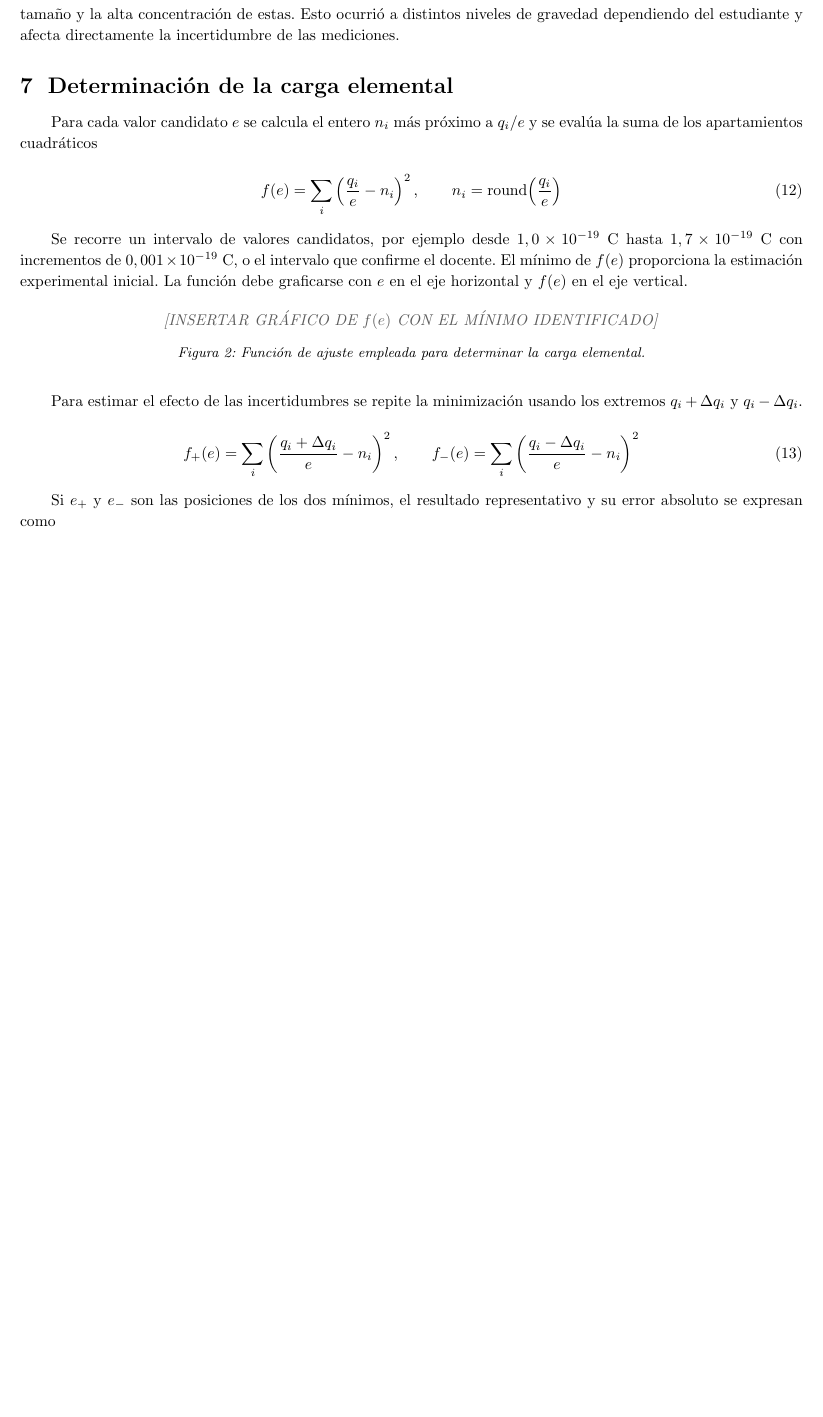
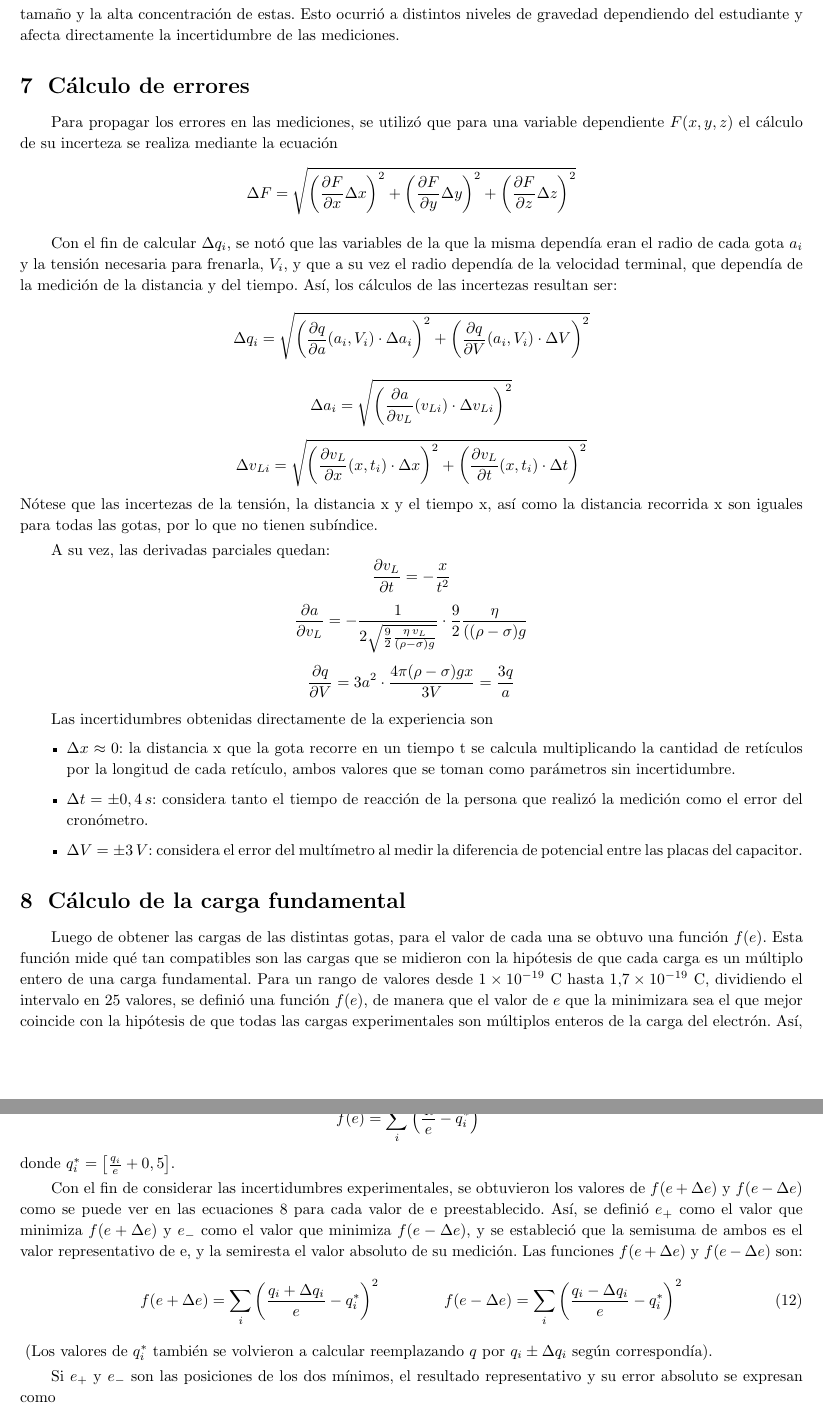
Before and after one commit to RitaMos/F4-labos, a LaTeX document (TP1/tp1.tex): part of page 8 of 9 before the commit and two parts of pages 8 and 9 of 9 after it, the two joined at a grey line, cut so that both start at the same text, the shorter picture padded with empty space. Compiled offline with pdfLaTeX.

Commit message:
cacaaaaa

```diff
--- a/TP1/tp1.tex
+++ b/TP1/tp1.tex
@@ -433,28 +433,72 @@ Durante la práctica se dificultó la visualización de las gotas debido a la il
  tamaño y la alta concentración de estas. Esto ocurrió a distintos niveles de gravedad dependiendo del
 estudiante y afecta directamente la incertidumbre de las mediciones.
 
-\section{Determinación de la carga elemental}
+\section{Cálculo de errores}
+Para propagar los errores en las mediciones, se utilizó que para una variable dependiente $F(x,y,z)$ el cálculo de su incerteza se realiza mediante la ecuación
+\[
+\Delta F =
+\sqrt{
+\left(\frac{\partial F}{\partial x}\Delta x\right)^2
++
+\left(\frac{\partial F}{\partial y}\Delta y\right)^2
++
+\left(\frac{\partial F}{\partial z}\Delta z\right)^2
+}
+\]
 
-Para cada valor candidato $e$ se calcula el entero $n_i$ más próximo a $q_i/e$ y se evalúa la suma de los apartamientos cuadráticos
+Con el fin de calcular $\Delta q_i$, se notó que las variables de la que la misma dependía eran el radio de cada gota $a_i$ y la tensión necesaria para frenarla, $V_i$, y que a su vez el radio dependía de la velocidad terminal, que dependía de la medición de la distancia y del tiempo. Así, los cálculos de las incertezas resultan ser:
+\[
+\Delta q_i =
+\sqrt{
+\left(\frac{\partial q}{\partial a}(a_i,V_i)\cdot \Delta a_i\right)^2
++
+\left(\frac{\partial q}{\partial V}(a_i,V_i )\cdot\Delta V\right)^2
+}
+\]
+\[
+\Delta a_i = \sqrt{\left(\frac{\partial a}{\partial v_L}(v_{Li})\cdot\Delta v_{Li}\right)^2 }
+\]
+\[
+\Delta v_{Li} = \sqrt{\left(\frac{\partial v_L}{\partial x}(x,t_i)\cdot\Delta x\right)^2
++
+\left(\frac{\partial v_L}{\partial t}(x,t_i)\cdot\Delta t\right)^2}
+\]
+Nótese que las incertezas de la tensión, la distancia x y el tiempo x, así como la distancia recorrida x son iguales para todas las gotas, por lo que no tienen subíndice.
 
+A su vez, las derivadas parciales quedan:
+\begin{equation*}
+    \frac{\partial v_L}{\partial t} = -\frac{x}{t^2}
+\end{equation*}
+\begin{equation*}
+    \frac{\partial a}{\partial v_L} = -\frac{1}{2\sqrt{\frac{9}{2}\frac{\eta \, v_L}{(\rho-\sigma)g}}} \cdot\frac{9}{2} \frac{\eta}{((\rho-\sigma)g}
+\end{equation*}
+\begin{equation*}
+    \frac{\partial q}{\partial V} = 3a^2\cdot \frac{4\pi (\rho-\sigma)gx}{3V}=\frac{3q}{a}
+\end{equation*}
+
+Las incertidumbres obtenidas directamente de la experiencia son
+\begin{itemize}
+    \item $\Delta x\approx 0$: la distancia x que la gota recorre en un tiempo t se calcula multiplicando la cantidad de retículos por la longitud de cada retículo, ambos valores que se toman como parámetros sin incertidumbre.
+    \item $\Delta t = \pm 0,4\,s$: considera tanto el tiempo de reacción de la persona que realizó la medición como el error del cronómetro.
+    \item $\Delta V=\pm 3 \, V$: considera el error del multímetro al medir la diferencia de potencial entre las placas del capacitor.
+\end{itemize}
+
+\section{Cálculo de la carga fundamental}
+
+Luego de obtener las cargas de las distintas gotas, para el valor de cada una se obtuvo una función $f(e)$. Esta función mide qué tan compatibles son las cargas que se midieron con la hipótesis de que cada carga es un múltiplo entero de una carga fundamental. Para un rango de valores desde $1 \times 10^{-19}$ C hasta $1{,}7 \times 10^{-19}$ C, dividiendo el intervalo en 25 valores, se definió una función $f(e)$, de manera que el valor de $e$ que la minimizara sea el que mejor coincide con la hipótesis de que todas las cargas experimentales son múltiplos enteros de la carga del electrón. Así, dicha función es:
+\[
+f(e)=\sum_i\left(\frac{q_i}{e}-q_i^*\right)^2
+\]
+donde $q_i^*=\left[\frac{q_i}{e}+0,5\right] $.
+
+Con el fin de considerar las incertidumbres experimentales, se obtuvieron los valores de $f(e+\Delta e)$ y $f(e-\Delta e)$ como se puede ver en las ecuaciones \ref{f(e)ConError} para cada valor de e preestablecido. Así, se definió $e_+$ como el valor que minimiza $f(e+\Delta e)$ y $e_-$ como el valor que minimiza $f(e-\Delta e)$, y se estableció que la semisuma de ambos es el valor representativo de e, y la semiresta el valor absoluto de su medición. Las funciones $f(e+\Delta e)$ y $f(e-\Delta e)$ son:
 \begin{equation}
-f(e)=\sum_i\left(\frac{q_i}{e}-n_i\right)^2,\qquad n_i=\operatorname{round}\!\left(\frac{q_i}{e}\right)
-\end{equation}
+    f(e+\Delta e)=\sum_i\left(\frac{q_i+\Delta q_i}{e}-q_i^*\right)^2
+    \qquad \qquad
+    f(e-\Delta e)=\sum_i\left(\frac{q_i-\Delta q_i}{e}-q_i^*\right)^2
+\end{equation} \label{f(e)ConError}
+(Los valores de $q_i^*$ también se volvieron a calcular reemplazando $q$ por $q_i \pm \Delta q_i$ según correspondía).
 
-Se recorre un intervalo de valores candidatos, por ejemplo desde $1,0\times10^{-19}$ C hasta $1,7\times10^{-19}$ C con incrementos de $0,001\times10^{-19}$ C, o el intervalo que confirme el docente. El mínimo de $f(e)$ proporciona la estimación experimental inicial. La función debe graficarse con $e$ en el eje horizontal y $f(e)$ en el eje vertical.
-
-\begin{figure}[H]
-    \centering
-    \pendiente{INSERTAR GRÁFICO DE $f(e)$ CON EL MÍNIMO IDENTIFICADO}
-    \caption{Función de ajuste empleada para determinar la carga elemental.}
-\end{figure}
-
-Para estimar el efecto de las incertidumbres se repite la minimización usando los extremos $q_i+\Delta q_i$ y $q_i-\Delta q_i$.
-
-\begin{equation}
-f_{+}(e)=\sum_i\left(\frac{q_i+\Delta q_i}{e}-n_i\right)^2,\qquad
-f_{-}(e)=\sum_i\left(\frac{q_i-\Delta q_i}{e}-n_i\right)^2
-\end{equation}
 
 Si $e_+$ y $e_-$ son las posiciones de los dos mínimos, el resultado representativo y su error absoluto se expresan como
 
```
Also changed, not shown: TP1/tp1.pdf (added), TP1/tp1.tex (3 more changed lines), 6 other files.
